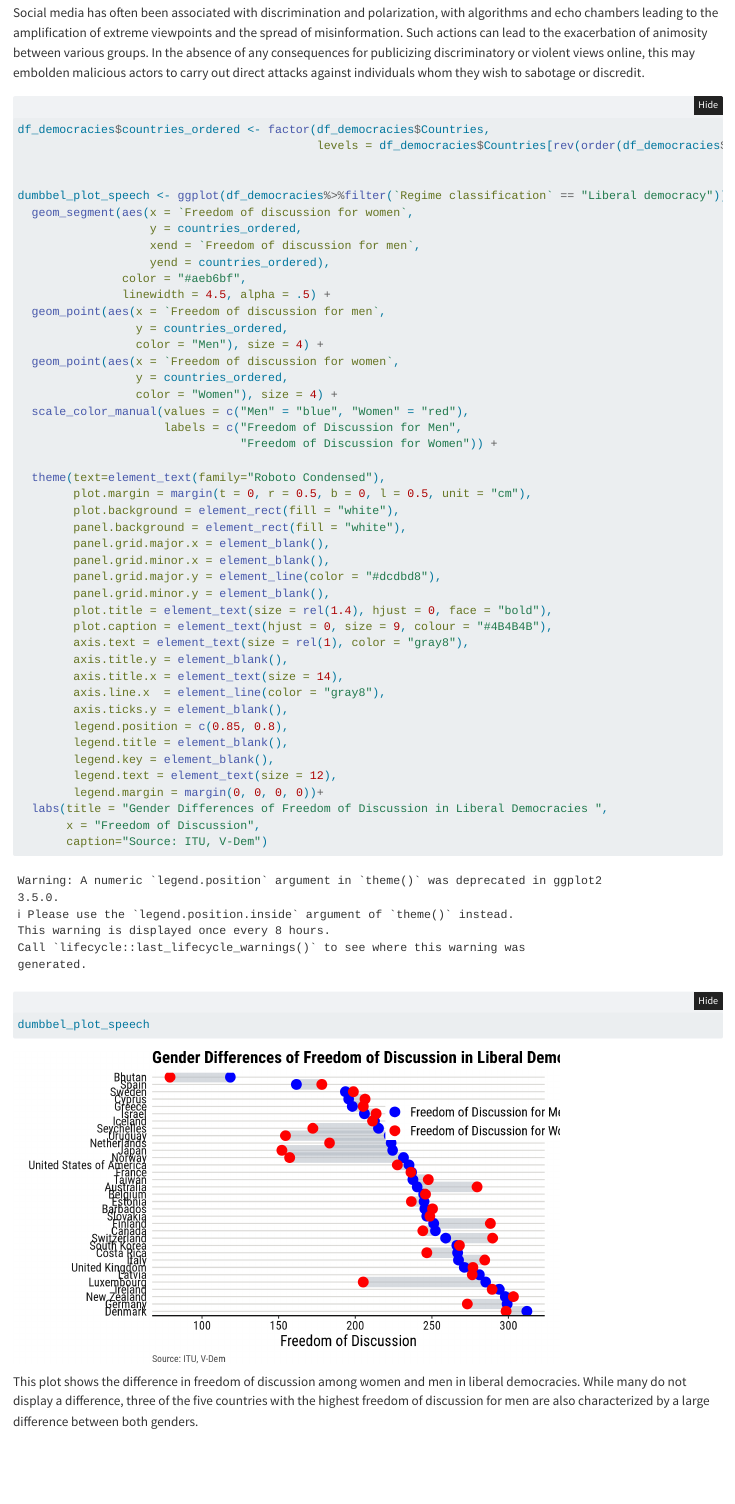
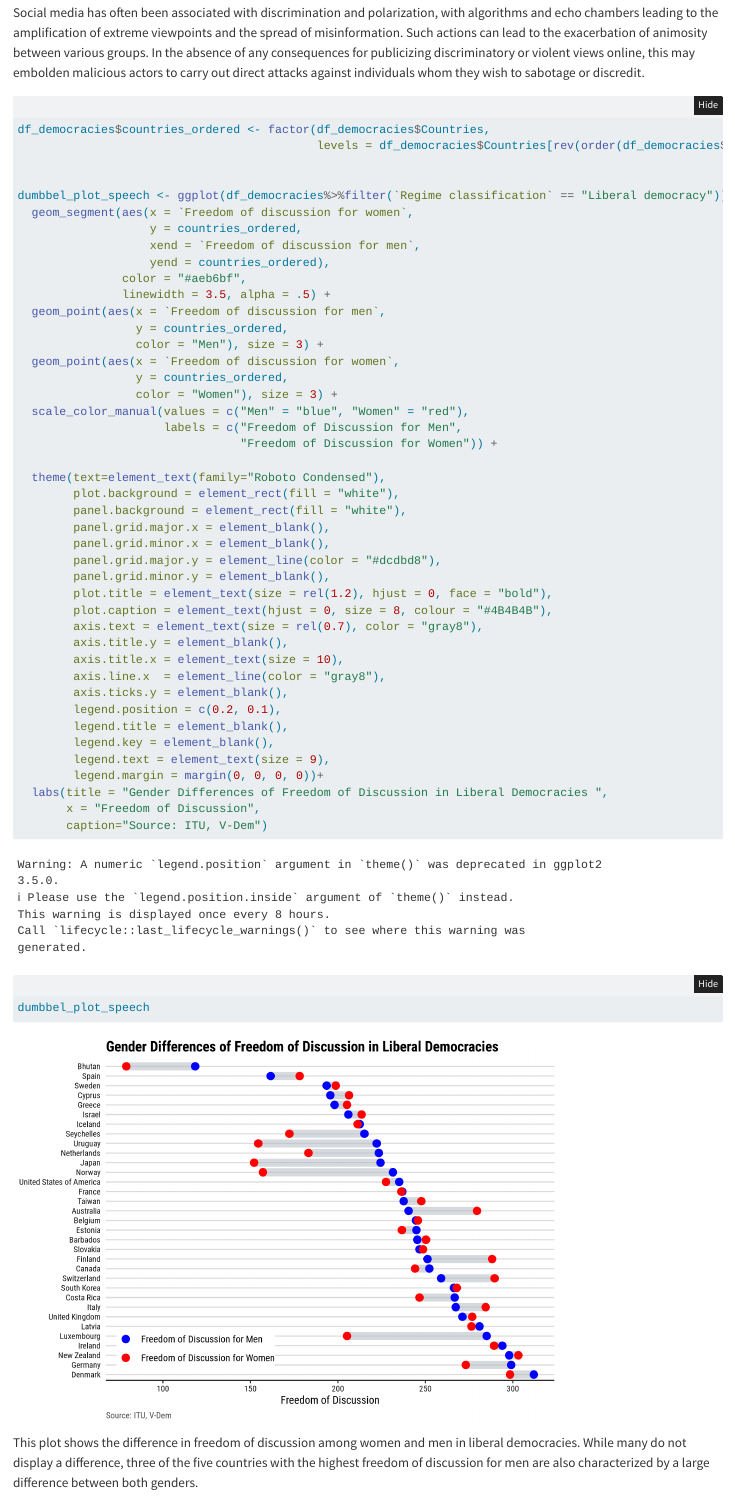
Before and after one commit to MatteoLarrode/DataViz-2102, a Quarto document (Final Project - Internet & Democracy/report.qmd): the page in a window 1100 px wide, from 5250 px down. Rendered offline with R 4.5, knitr and Pandoc in place of Quarto, with nearby package versions; folded parts are opened; some code elsewhere in the file could not run offline.

Commit message:
cleaned democracies

````diff
--- a/Final Project - Internet & Democracy/report.qmd
+++ b/Final Project - Internet & Democracy/report.qmd
@@ -238,7 +238,7 @@ The reason for this difference is that social media can be a double edged sword
 
 Social media has often been associated with discrimination and polarization, with algorithms and echo chambers leading to the amplification of extreme viewpoints and the spread of misinformation. Such actions can lead to the exacerbation of animosity between various groups. In the absence of any consequences for publicizing discriminatory or violent views online, this may embolden malicious actors to carry out direct attacks against individuals whom they wish to sabotage or discredit.
 
-```{r dumbbell gender plot, dpi=200, fig.width=7, fig.height=4}
+```{r dumbbell gender plot, dpi=200}
 df_democracies$countries_ordered <- factor(df_democracies$Countries,
                                            levels = df_democracies$Countries[rev(order(df_democracies$`Freedom of discussion for men`))])
 
@@ -249,36 +249,35 @@ dumbbel_plot_speech <- ggplot(df_democracies%>%filter(`Regime classification` ==
                    xend = `Freedom of discussion for men`,
                    yend = countries_ordered),
                color = "#aeb6bf",
-               linewidth = 4.5, alpha = .5) +
+               linewidth = 3.5, alpha = .5) +
   geom_point(aes(x = `Freedom of discussion for men`,
                  y = countries_ordered,
-                 color = "Men"), size = 4) +
+                 color = "Men"), size = 3) +
   geom_point(aes(x = `Freedom of discussion for women`,
                  y = countries_ordered,
-                 color = "Women"), size = 4) +
+                 color = "Women"), size = 3) +
   scale_color_manual(values = c("Men" = "blue", "Women" = "red"),
                      labels = c("Freedom of Discussion for Men",
                                 "Freedom of Discussion for Women")) +
 
   theme(text=element_text(family="Roboto Condensed"),
-        plot.margin = margin(t = 0, r = 0.5, b = 0, l = 0.5, unit = "cm"),
         plot.background = element_rect(fill = "white"),
         panel.background = element_rect(fill = "white"),
         panel.grid.major.x = element_blank(),
         panel.grid.minor.x = element_blank(),
         panel.grid.major.y = element_line(color = "#dcdbd8"),
         panel.grid.minor.y = element_blank(),
-        plot.title = element_text(size = rel(1.4), hjust = 0, face = "bold"),
-        plot.caption = element_text(hjust = 0, size = 9, colour = "#4B4B4B"),
-        axis.text = element_text(size = rel(1), color = "gray8"),
+        plot.title = element_text(size = rel(1.2), hjust = 0, face = "bold"),
+        plot.caption = element_text(hjust = 0, size = 8, colour = "#4B4B4B"),
+        axis.text = element_text(size = rel(0.7), color = "gray8"),
         axis.title.y = element_blank(),
-        axis.title.x = element_text(size = 14),
+        axis.title.x = element_text(size = 10),
         axis.line.x  = element_line(color = "gray8"),
         axis.ticks.y = element_blank(),
-        legend.position = c(0.85, 0.8),
+        legend.position = c(0.2, 0.1),
         legend.title = element_blank(),
         legend.key = element_blank(),
-        legend.text = element_text(size = 12),
+        legend.text = element_text(size = 9),
         legend.margin = margin(0, 0, 0, 0))+
   labs(title = "Gender Differences of Freedom of Discussion in Liberal Democracies ",
        x = "Freedom of Discussion",
````
Also changed, not shown: Final Project - Internet & Democracy/report.html, Final Project - Internet & Democracy/report_files/figure-html/dumbbell gender plot-1.png (added), Final Project - Internet & Democracy/report.qmd (15 more changed lines).
